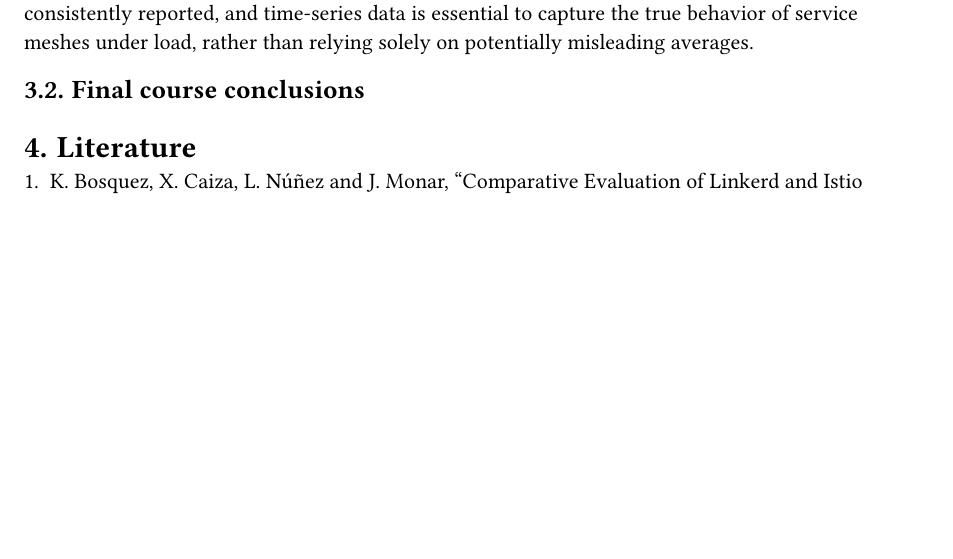
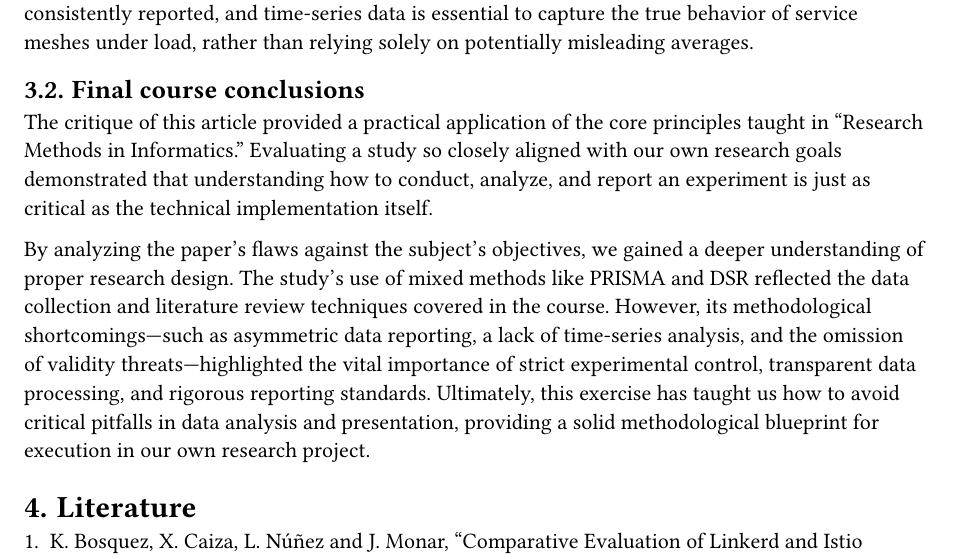
Before and after one commit to Torba2207/The-effect-of-service-mesh-on-microservice-application-performance, a Typst document (article-review/article-review.typ): part of page 4 of 4, cut so that both start at the same text, the shorter picture padded with empty space. Compiled offline with Typst 0.15.

Commit message:
Added final conclusion

```diff
--- a/article-review/article-review.typ
+++ b/article-review/article-review.typ
@@ -87,7 +87,8 @@ While the paper addresses an important practical problem, its execution suffers
 Critiquing this article provided highly relevant lessons for executing performance benchmarks on distributed architectures. It highlighted critical pitfalls to avoid in our own research: test parameters (like duration and user count) must be strictly controlled across all scenarios, baselines must be consistently reported, and time-series data is essential to capture the true behavior of service meshes under load, rather than relying solely on potentially misleading averages.
 
 == Final course conclusions
+The critique of this article provided a practical application of the core principles taught in "Research Methods in Informatics." Evaluating a study so closely aligned with our own research goals demonstrated that understanding how to conduct, analyze, and report an experiment is just as critical as the technical implementation itself.
 
-
+By analyzing the paper’s flaws against the subject's objectives, we gained a deeper understanding of proper research design. The study's use of mixed methods like PRISMA and DSR reflected the data collection and literature review techniques covered in the course. However, its methodological shortcomings—such as asymmetric data reporting, a lack of time-series analysis, and the omission of validity threats—highlighted the vital importance of strict experimental control, transparent data processing, and rigorous reporting standards. Ultimately, this exercise has taught us how to avoid critical pitfalls in data analysis and presentation, providing a solid methodological blueprint for execution in our own research project.
 = Literature
 + K. Bosquez, X. Caiza, L. Núñez and J. Monar, "Comparative Evaluation of Linkerd and Istio Service Meshes in a Microservices Architecture Application," 2025 IEEE Colombian Caribbean Conference (C3), Santa Marta, Colombia, 2025, pp. 1-6, doi: 10.1109/C366505.2025.11340184.
```
